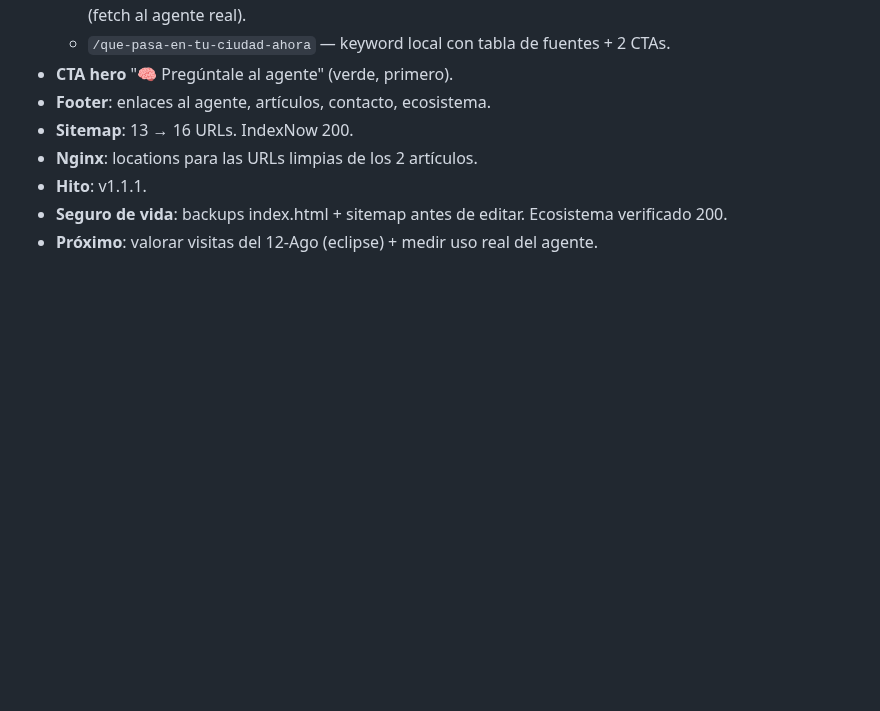
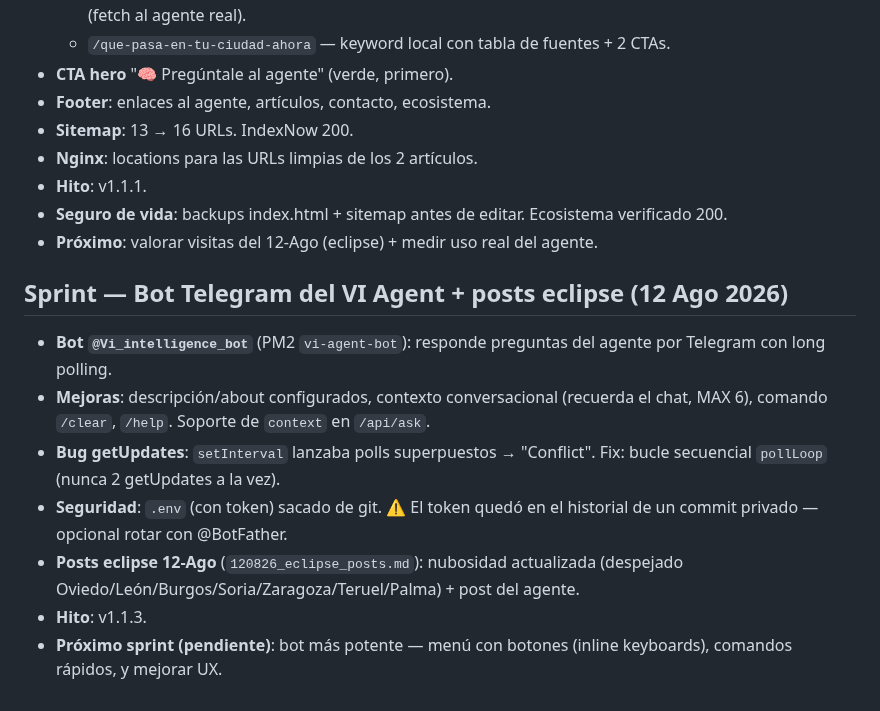
Before and after one commit to mcasrom/intelligence-hub, a Markdown page: WAYAHEAD.md, the part around the change. GitHub-like rendering; blank space fills up the shorter version.

Commit message:
WAYAHEAD: Sprint bot telegram + posts eclipse

```diff
--- a/WAYAHEAD.md
+++ b/WAYAHEAD.md
@@ -237,3 +237,13 @@
 - **Hito**: v1.1.1.
 - **Seguro de vida**: backups index.html + sitemap antes de editar. Ecosistema verificado 200.
 - **Próximo**: valorar visitas del 12-Ago (eclipse) + medir uso real del agente.
+
+## Sprint — Bot Telegram del VI Agent + posts eclipse (12 Ago 2026)
+
+- **Bot `@Vi_intelligence_bot`** (PM2 `vi-agent-bot`): responde preguntas del agente por Telegram con long polling.
+- **Mejoras**: descripción/about configurados, contexto conversacional (recuerda el chat, MAX 6), comando `/clear`, `/help`. Soporte de `context` en `/api/ask`.
+- **Bug getUpdates**: `setInterval` lanzaba polls superpuestos → "Conflict". Fix: bucle secuencial `pollLoop` (nunca 2 getUpdates a la vez).
+- **Seguridad**: `.env` (con token) sacado de git. ⚠️ El token quedó en el historial de un commit privado — opcional rotar con @BotFather.
+- **Posts eclipse 12-Ago** (`120826_eclipse_posts.md`): nubosidad actualizada (despejado Oviedo/León/Burgos/Soria/Zaragoza/Teruel/Palma) + post del agente.
+- **Hito**: v1.1.3.
+- **Próximo sprint (pendiente)**: bot más potente — menú con botones (inline keyboards), comandos rápidos, y mejorar UX.
```
